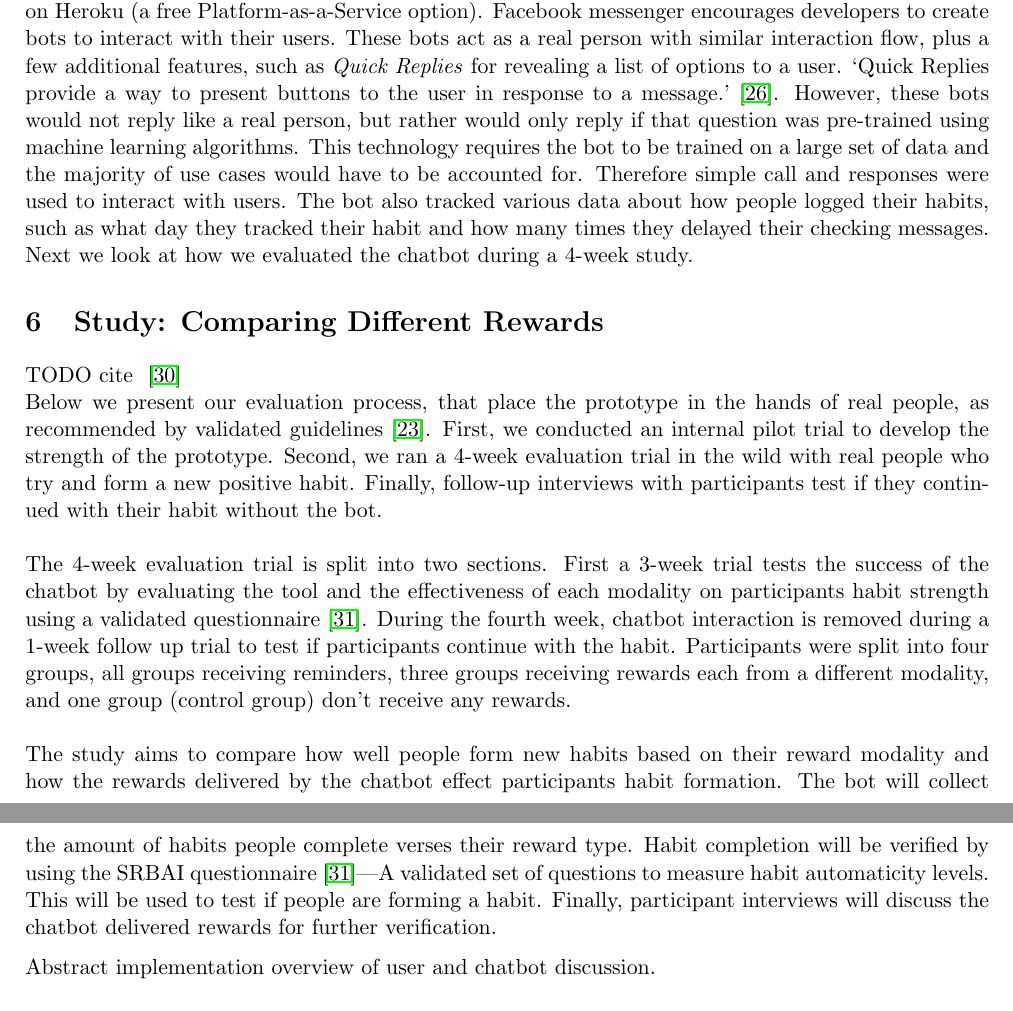
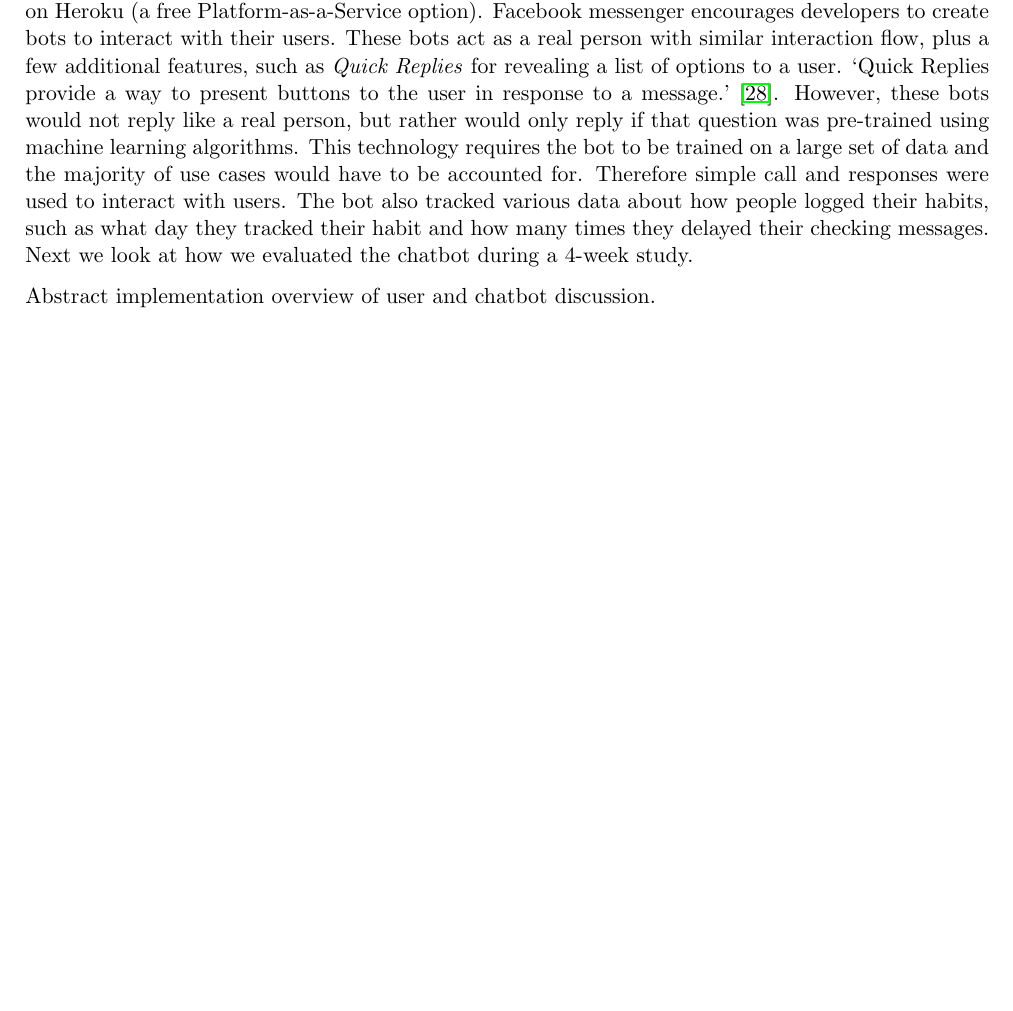
Before and after one commit to harrymt/masters-thesis, a LaTeX thesis (thesis/main.tex, which reads thesis/chapters/5_implementation.tex): two parts of pages 25 and 26 of 39 before the commit and part of page 26 of 40 after it, the two joined at a grey line, cut so that both start at the same text, the shorter picture padded with empty space. Compiled offline with pdfLaTeX.

Commit message:
Review design and implementation sections

```diff
--- a/thesis/chapters/5_implementation.tex
+++ b/thesis/chapters/5_implementation.tex
@@ -14,15 +14,6 @@ Finally, a chatbot integrated into a popular messaging platform is easily availa
 
 
 The prototype was developed in node.js, built on the Facebook Messenger chatbot platform and hosted on Heroku (a free Platform-as-a-Service option). Facebook messenger encourages developers to create bots to interact with their users. These bots act as a real person with similar interaction flow, plus a few additional features, such as \textit{Quick Replies} for revealing a list of options to a user. `Quick Replies provide a way to present buttons to the user in response to a message.'~\cite{doc_fb_quick_replies}. However, these bots would not reply like a real person, but rather would only reply if that question was pre-trained using machine learning algorithms. This technology requires the bot to be trained on a large set of data and the majority of use cases would have to be accounted for. Therefore simple call and responses were used to interact with users. The bot also tracked various data about how people logged their habits, such as what day they tracked their habit and how many times they delayed their checking messages. Next we look at how we evaluated the chatbot during a 4-week study.
-
-\section{Study: Comparing Different Rewards}
-TODO cite ~\cite{how_to_evaluate_tech_for_behaviour_change}\newline
-Below we present our evaluation process, that place the prototype in the hands of real people, as recommended by validated guidelines \cite{article_mhealth}. First, we conducted an internal pilot trial to develop the strength of the prototype. Second, we ran a 4-week evaluation trial in the wild with real people who try and form a new positive habit. Finally, follow-up interviews with participants test if they continued with their habit without the bot.\newline
-\newline
-The 4-week evaluation trial is split into two sections. First a 3-week trial tests the success of the chatbot by evaluating the tool and the effectiveness of each modality on participants habit strength using a validated questionnaire~\cite{article_4q_SRBAI}. During the fourth week, chatbot interaction is removed during a 1-week follow up trial to test if participants continue with the habit. Participants were split into four groups, all groups receiving reminders, three groups receiving rewards each from a different modality, and one group (control group) don't receive any rewards.\newline
-\newline
-The study aims to compare how well people form new habits based on their reward modality and how the rewards delivered by the chatbot effect participants habit formation. The bot will collect the amount of habits people complete verses their reward type. Habit completion will be verified by using the SRBAI questionnaire~\cite{article_4q_SRBAI}---A validated set of questions to measure habit automaticity levels. This will be used to test if people are forming a habit. Finally, participant interviews will discuss the chatbot delivered rewards for further verification.
-
 
 Abstract implementation overview of user and chatbot discussion.
 
```
Also changed, not shown: thesis/chapters/2_habit.tex (+4 -3 lines), thesis/chapters/4_design.tex (+1 -1 lines), thesis/chapters/7_conclusion.tex (+5 -1 lines), thesis/chapters/5_implementation.tex (2 more changed lines).
